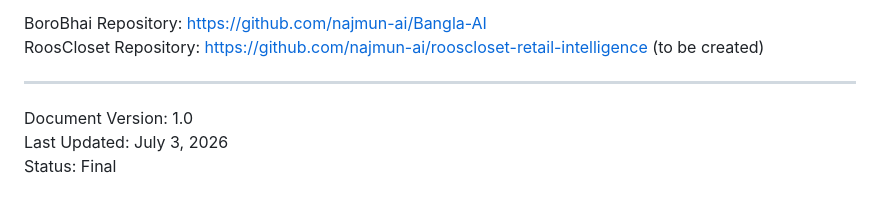
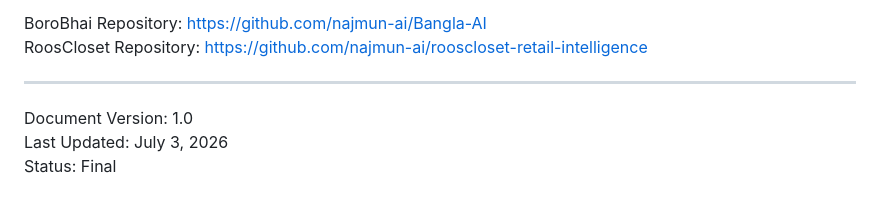
Before and after one commit to najmun-ai/roosclosetlabs, a Markdown page: README.md, the part around the change. Rendered like a GitHub page.

```diff
--- a/STARTUP_PROFILE_AND_PRODUCTS.md
+++ b/README.md
@@ -300,7 +300,7 @@ Website: www.rooscloset.store
 GitHub: https://github.com/najmun-ai
 
 BoroBhai Repository: https://github.com/najmun-ai/Bangla-AI
-RoosCloset Repository: https://github.com/najmun-ai/rooscloset-retail-intelligence (to be created)
+RoosCloset Repository: https://github.com/najmun-ai/rooscloset-retail-intelligence
 
 ---
 
```
